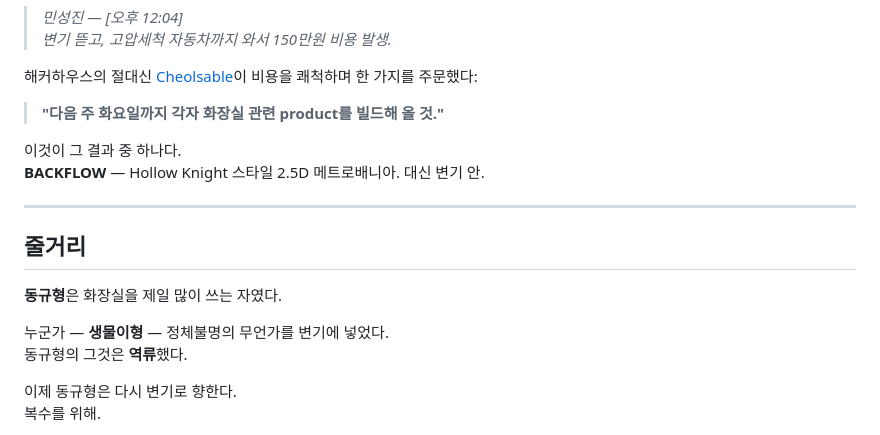
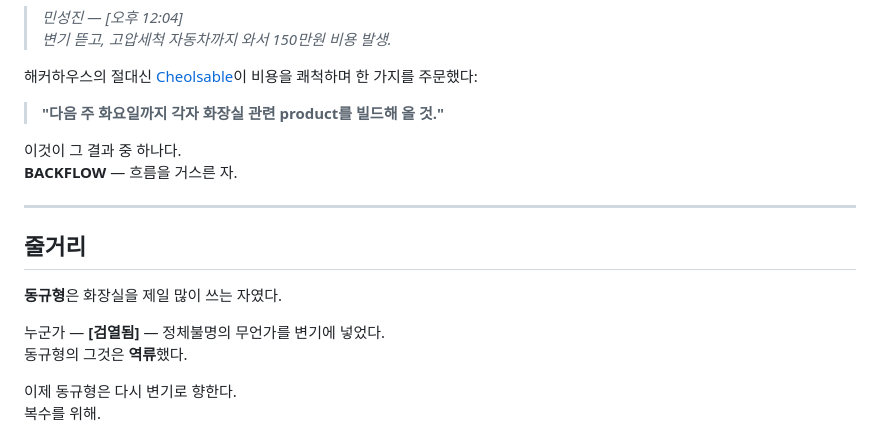
Before and after one commit to NomaDamas/backflow, a Markdown page: README.md, the part around the change. Drawn GitHub-style.

```diff
--- a/README.md
+++ b/README.md
@@ -22,7 +22,7 @@
 > **"다음 주 화요일까지 각자 화장실 관련 product를 빌드해 올 것."**
 
 이것이 그 결과 중 하나다.
-**BACKFLOW** — Hollow Knight 스타일 2.5D 메트로배니아. 대신 변기 안.
+**BACKFLOW** — 흐름을 거스른 자.
 
 ---
 
@@ -30,7 +30,7 @@
 
 **동규형**은 화장실을 제일 많이 쓰는 자였다.
 
-누군가 — **생물이형** — 정체불명의 무언가를 변기에 넣었다.
+누군가 — **[검열됨]** — 정체불명의 무언가를 변기에 넣었다.
 동규형의 그것은 **역류**했다.
 
 이제 동규형은 다시 변기로 향한다.
```
